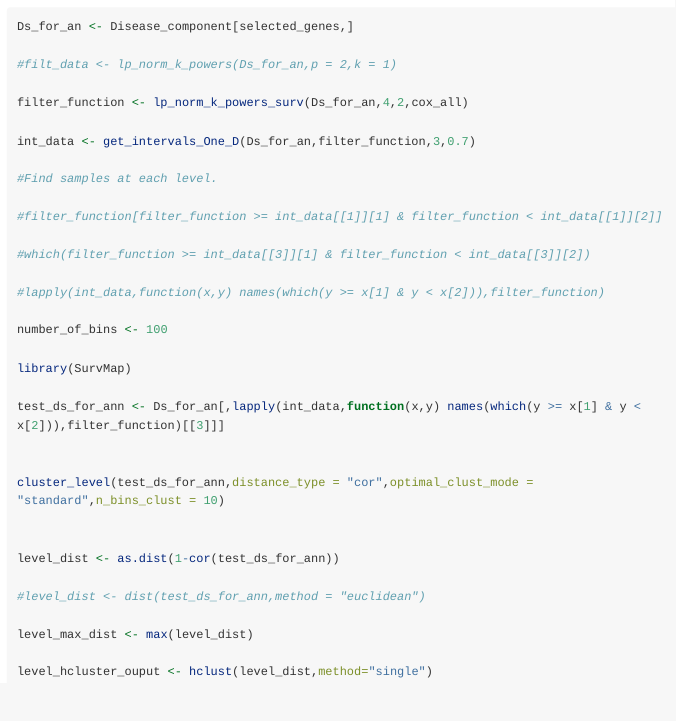
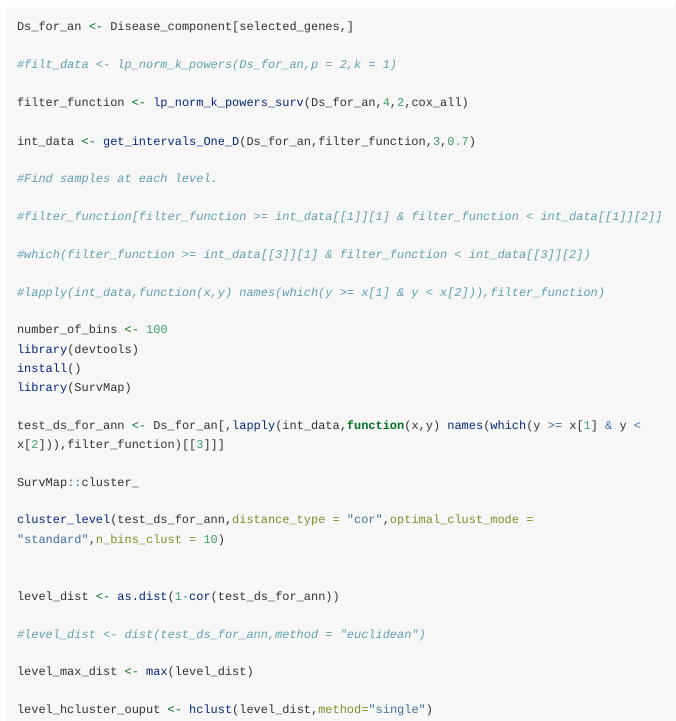
Before and after one commit to jfores/SurvMap, an R Markdown document (vignettes/SurvMap-vignette.Rmd): the page in a window 1100 px wide, from 7870 px down. Rendered offline with R 4.5, knitr and Pandoc, with nearby package versions; code that draws random numbers runs with fixed seeds of ours; long lines of code are wrapped.

Commit message:
little changes

```diff
--- a/vignettes/SurvMap-vignette.Rmd
+++ b/vignettes/SurvMap-vignette.Rmd
@@ -154,11 +154,13 @@ int_data <- get_intervals_One_D(Ds_for_an,filter_function,3,0.7)
 #lapply(int_data,function(x,y) names(which(y >= x[1] & y < x[2])),filter_function)
 
 number_of_bins <- 100
-
+library(devtools)
+install()
 library(SurvMap)
 
 test_ds_for_ann <- Ds_for_an[,lapply(int_data,function(x,y) names(which(y >= x[1] & y < x[2])),filter_function)[[3]]]
 
+SurvMap::cluster_
 
 cluster_level(test_ds_for_ann,distance_type = "cor",optimal_clust_mode = "standard",n_bins_clust = 10)
 
```
Also changed, not shown: R/One_D_Mapper.R (+0 -3 lines).
